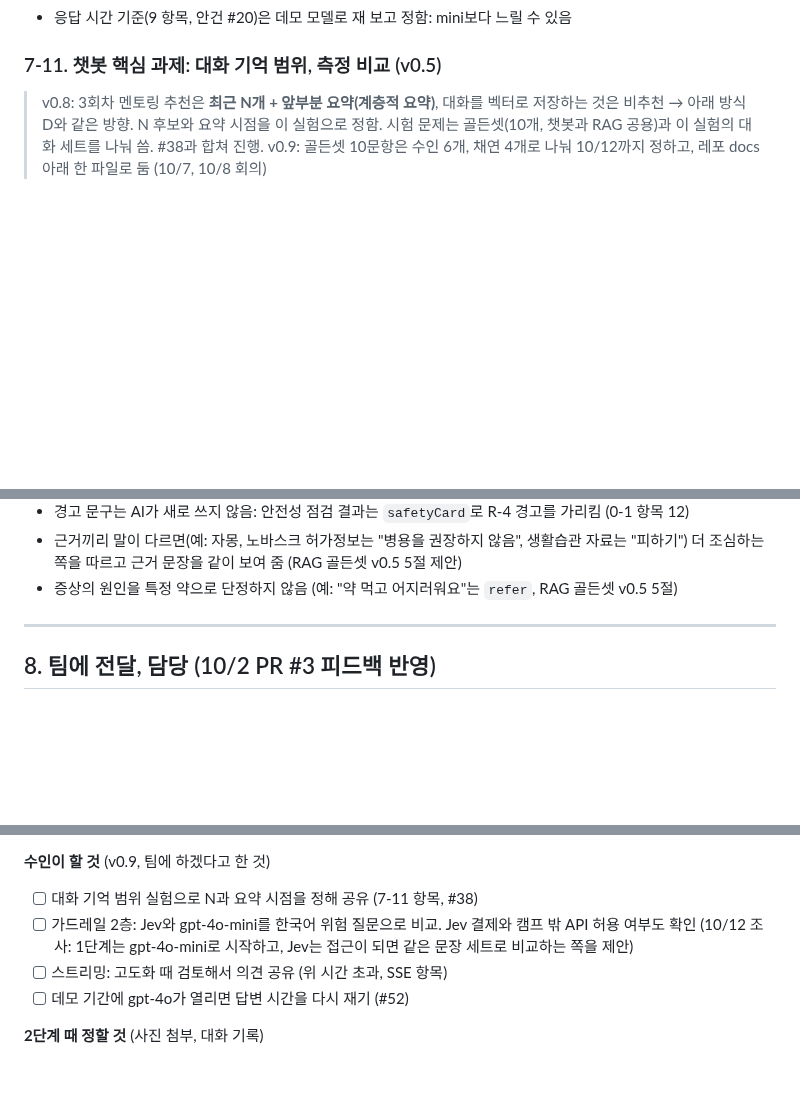
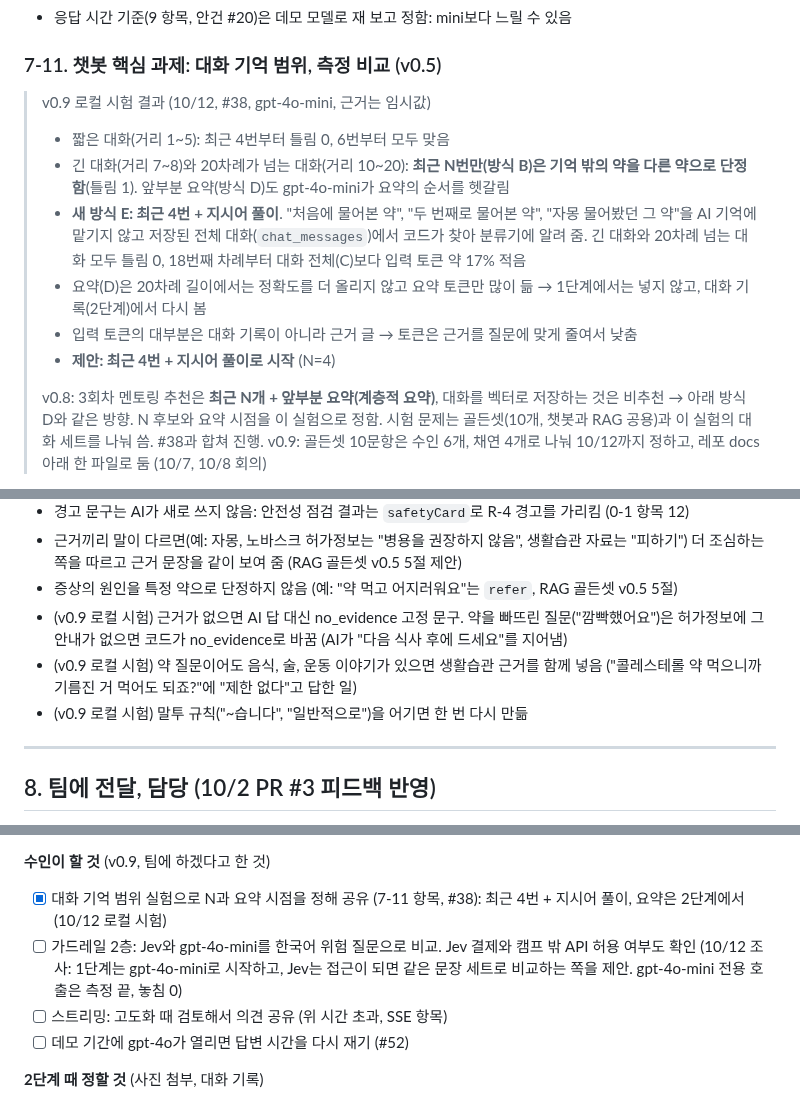
Before and after one commit to AI-HealthCare-06/AH_06_05, a Markdown page: docs/design/chatbot_frontend.md, 3 parts joined by grey strips. Rendered like a GitHub page; blank space fills up the shorter version.

Commit message:
docs: 챗봇 설계 메모에 로컬 시험 결과 반영 (기억 방식, 2층 가드레일)

```diff
--- a/docs/design/chatbot_frontend.md
+++ b/docs/design/chatbot_frontend.md
@@ -1016,6 +1017,14 @@ sendMessage(
 
 ### 7-11. 챗봇 핵심 과제: 대화 기억 범위, 측정 비교 (v0.5)
 
+> v0.9 로컬 시험 결과 (10/12, #38, gpt-4o-mini, 근거는 임시값)
+> - 짧은 대화(거리 1~5): 최근 4번부터 틀림 0, 6번부터 모두 맞음
+> - 긴 대화(거리 7~8)와 20차례가 넘는 대화(거리 10~20): **최근 N번만(방식 B)은 기억 밖의 약을 다른 약으로 단정함**(틀림 1). 앞부분 요약(방식 D)도 gpt-4o-mini가 요약의 순서를 헷갈림
+> - **새 방식 E: 최근 4번 + 지시어 풀이**. "처음에 물어본 약", "두 번째로 물어본 약", "자몽 물어봤던 그 약"을 AI 기억에 맡기지 않고 저장된 전체 대화(`chat_messages`)에서 코드가 찾아 분류기에 알려 줌. 긴 대화와 20차례 넘는 대화 모두 틀림 0, 18번째 차례부터 대화 전체(C)보다 입력 토큰 약 17% 적음
+> - 요약(D)은 20차례 길이에서는 정확도를 더 올리지 않고 요약 토큰만 많이 듦 → 1단계에서는 넣지 않고, 대화 기록(2단계)에서 다시 봄
+> - 입력 토큰의 대부분은 대화 기록이 아니라 근거 글 → 토큰은 근거를 질문에 맞게 줄여서 낮춤
+> - **제안: 최근 4번 + 지시어 풀이로 시작** (N=4)
+>
 > v0.8: 3회차 멘토링 추천은 **최근 N개 + 앞부분 요약(계층적 요약)**, 대화를 벡터로 저장하는 것은 비추천 → 아래 방식 D와 같은 방향. N 후보와 요약 시점을 이 실험으로 정함. 시험 문제는 골든셋(10개, 챗봇과 RAG 공용)과 이 실험의 대화 세트를 나눠 씀. #38과 합쳐 진행. v0.9: 골든셋 10문항은 수인 6개, 채연 4개로 나눠 10/12까지 정하고, 레포 docs 아래 한 파일로 둠 (10/7, 10/8 회의)
 
 9/23에 정한 챗봇 피처의 중심 과제 (PR #3 피드백 초안 1번): **이전 대화를 어디까지 기억하게 할지**, 그리고 **그 결과를 숫자로 재서 비교하는 것**. 평가 3-1은 "2개 이상 지표 · 실험 비교"가 5점 조건
@@ -1123,6 +1133,9 @@ sendMessage(
 - 경고 문구는 AI가 새로 쓰지 않음: 안전성 점검 결과는 `safetyCard`로 R-4 경고를 가리킴 (0-1 항목 12)
 - 근거끼리 말이 다르면(예: 자몽, 노바스크 허가정보는 "병용을 권장하지 않음", 생활습관 자료는 "피하기") 더 조심하는 쪽을 따르고 근거 문장을 같이 보여 줌 (RAG 골든셋 v0.5 5절 제안)
 - 증상의 원인을 특정 약으로 단정하지 않음 (예: "약 먹고 어지러워요"는 `refer`, RAG 골든셋 v0.5 5절)
+- (v0.9 로컬 시험) 근거가 없으면 AI 답 대신 no_evidence 고정 문구. 약을 빠뜨린 질문("깜빡했어요")은 허가정보에 그 안내가 없으면 코드가 no_evidence로 바꿈 (AI가 "다음 식사 후에 드세요"를 지어냄)
+- (v0.9 로컬 시험) 약 질문이어도 음식, 술, 운동 이야기가 있으면 생활습관 근거를 함께 넣음 ("콜레스테롤 약 먹으니까 기름진 거 먹어도 되죠?"에 "제한 없다"고 답한 일)
+- (v0.9 로컬 시험) 말투 규칙("~습니다", "일반적으로")을 어기면 한 번 다시 만듦
 
 ---
 
@@ -1200,8 +1213,8 @@ sendMessage(
 
 **수인이 할 것** (v0.9, 팀에 하겠다고 한 것)
 
-- [ ] 대화 기억 범위 실험으로 N과 요약 시점을 정해 공유 (7-11 항목, #38)
-- [ ] 가드레일 2층: Jev와 gpt-4o-mini를 한국어 위험 질문으로 비교. Jev 결제와 캠프 밖 API 허용 여부도 확인 (10/12 조사: 1단계는 gpt-4o-mini로 시작하고, Jev는 접근이 되면 같은 문장 세트로 비교하는 쪽을 제안)
+- [x] 대화 기억 범위 실험으로 N과 요약 시점을 정해 공유 (7-11 항목, #38): 최근 4번 + 지시어 풀이, 요약은 2단계에서 (10/12 로컬 시험)
+- [ ] 가드레일 2층: Jev와 gpt-4o-mini를 한국어 위험 질문으로 비교. Jev 결제와 캠프 밖 API 허용 여부도 확인 (10/12 조사: 1단계는 gpt-4o-mini로 시작하고, Jev는 접근이 되면 같은 문장 세트로 비교하는 쪽을 제안. gpt-4o-mini 전용 호출은 측정 끝, 놓침 0)
 - [ ] 스트리밍: 고도화 때 검토해서 의견 공유 (위 시간 초과, SSE 항목)
 - [ ] 데모 기간에 gpt-4o가 열리면 답변 시간을 다시 재기 (#52)
 
```
Also changed, not shown: other parts of docs/design/chatbot_frontend.md (+4 -2 lines).
